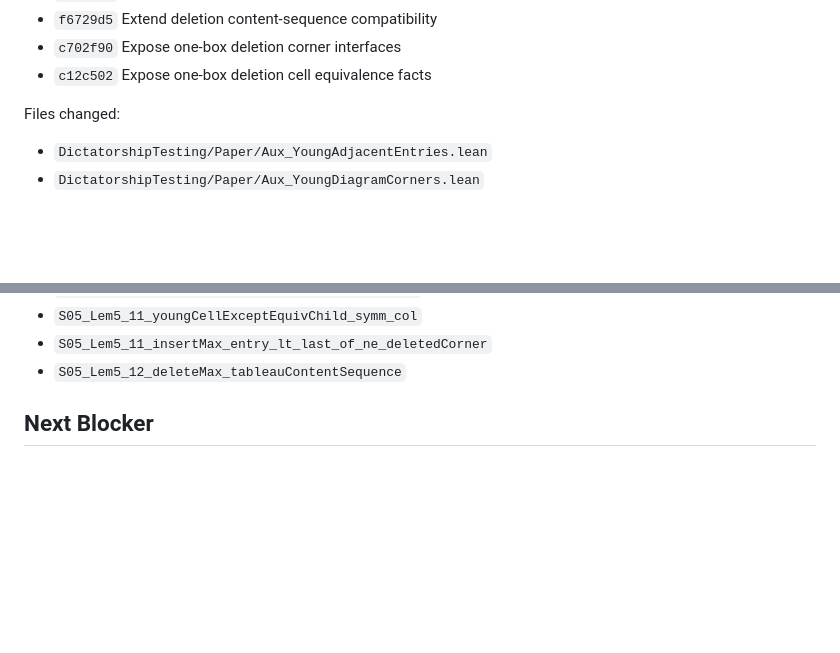
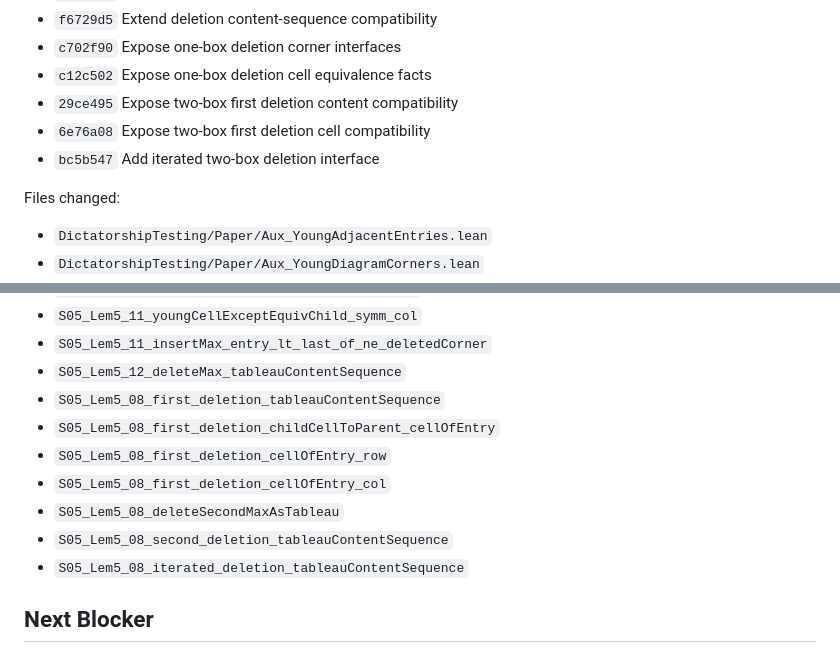
Before and after one commit to chen1088/dict_lean, a Markdown page: DictatorshipTesting/Paper/SECTION5_PROGRESS.md, 2 parts joined by grey strips. GitHub-like rendering; blank space fills up the shorter version.

Commit message:
Update Section 5 progress ledger

```diff
--- a/DictatorshipTesting/Paper/SECTION5_PROGRESS.md
+++ b/DictatorshipTesting/Paper/SECTION5_PROGRESS.md
@@ -19,6 +19,9 @@ Completed commits:
 - `f6729d5` Extend deletion content-sequence compatibility
 - `c702f90` Expose one-box deletion corner interfaces
 - `c12c502` Expose one-box deletion cell equivalence facts
+- `29ce495` Expose two-box first deletion content compatibility
+- `6e76a08` Expose two-box first deletion cell compatibility
+- `bc5b547` Add iterated two-box deletion interface
 
 Files changed:
 - `DictatorshipTesting/Paper/Aux_YoungAdjacentEntries.lean`
@@ -183,6 +186,13 @@ Main names added:
 - `S05_Lem5_11_youngCellExceptEquivChild_symm_col`
 - `S05_Lem5_11_insertMax_entry_lt_last_of_ne_deletedCorner`
 - `S05_Lem5_12_deleteMax_tableauContentSequence`
+- `S05_Lem5_08_first_deletion_tableauContentSequence`
+- `S05_Lem5_08_first_deletion_childCellToParent_cellOfEntry`
+- `S05_Lem5_08_first_deletion_cellOfEntry_row`
+- `S05_Lem5_08_first_deletion_cellOfEntry_col`
+- `S05_Lem5_08_deleteSecondMaxAsTableau`
+- `S05_Lem5_08_second_deletion_tableauContentSequence`
+- `S05_Lem5_08_iterated_deletion_tableauContentSequence`
 
 ## Next Blocker
 
```
